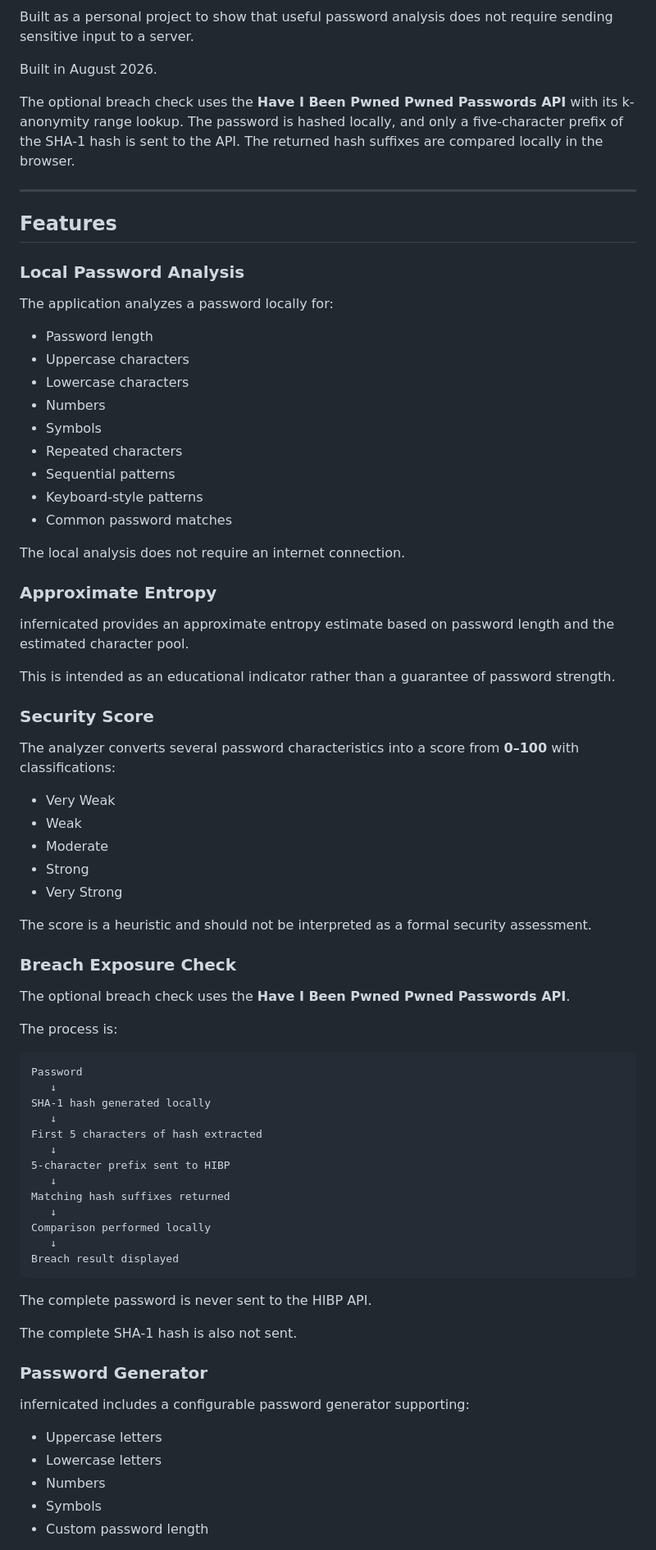
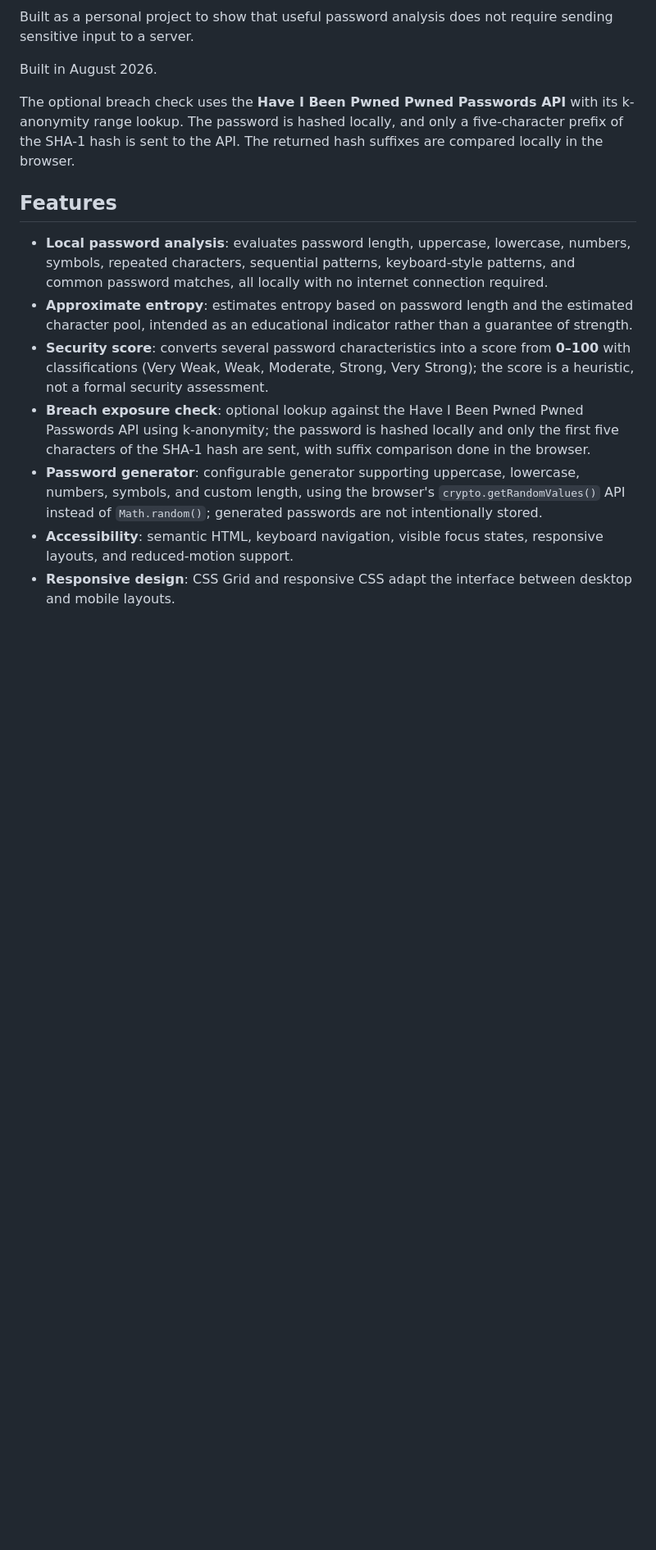
Before and after one commit to p3xz/Infernicated, a Markdown page: README.md, the part around one of its changes. Shown at 82% size. Drawn GitHub-style; blank space fills up the shorter version.

````diff
--- a/README.md
+++ b/README.md
@@ -12,77 +17,13 @@ Built in August 2026.
 
 The optional breach check uses the **Have I Been Pwned Pwned Passwords API** with its k-anonymity range lookup. The password is hashed locally, and only a five-character prefix of the SHA-1 hash is sent to the API. The returned hash suffixes are compared locally in the browser.
 
-***
-
 ## Features
 
-### Local Password Analysis
+- **Local password analysis**: evaluates password length, uppercase, lowercase, numbers, symbols, repeated characters, sequential patterns, keyboard-style patterns, and common password matches, all locally with no internet connection required.
+- **Approximate entropy**: estimates entropy based on password length and the estimated character pool, intended as an educational indicator rather than a guarantee of strength.
+- **Security score**: converts several password characteristics into a score from **0–100** with classifications (Very Weak, Weak, Moderate, Strong, Very Strong); the score is a heuristic, not a formal security assessment.
+- **Breach exposure check**: optional lookup against the Have I Been Pwned Pwned Passwords API using k-anonymity; the password is hashed locally and only the first five characters of the SHA-1 hash are sent, with suffix comparison done in the browser.
+- **Password generator**: configurable generator supporting uppercase, lowercase, numbers, symbols, and custom length, using the browser's `crypto.getRandomValues()` API instead of `Math.random()`; generated passwords are not intentionally stored.
+- **Accessibility**: semantic HTML, keyboard navigation, visible focus states, responsive layouts, and reduced-motion support.
+- **Responsive design**: CSS Grid and responsive CSS adapt the interface between desktop and mobile layouts.
 
-The application analyzes a password locally for:
-
-* Password length
-* Uppercase characters
-* Lowercase characters
-* Numbers
-* Symbols
-* Repeated characters
-* Sequential patterns
-* Keyboard-style patterns
-* Common password matches
-
-The local analysis does not require an internet connection.
-
-### Approximate Entropy
-
-infernicated provides an approximate entropy estimate based on password length and the estimated character pool.
-
-This is intended as an educational indicator rather than a guarantee of password strength.
-
-### Security Score
-
-The analyzer converts several password characteristics into a score from **0–100** with classifications:
-
-* Very Weak
-* Weak
-* Moderate
-* Strong
-* Very Strong
-
-The score is a heuristic and should not be interpreted as a formal security assessment.
-
-### Breach Exposure Check
-
-The optional breach check uses the **Have I Been Pwned Pwned Passwords API**.
-
-The process is:
-
-```text
-Password
-   ↓
-SHA-1 hash generated locally
-   ↓
-First 5 characters of hash extracted
-   ↓
-5-character prefix sent to HIBP
-   ↓
-Matching hash suffixes returned
-   ↓
-Comparison performed locally
-   ↓
-Breach result displayed
-```
-
-The complete password is never sent to the HIBP API.
-
-The complete SHA-1 hash is also not sent.
-
-### Password Generator
-
-infernicated includes a configurable password generator supporting:
-
-* Uppercase letters
-* Lowercase letters
-* Numbers
-* Symbols
-* Custom password length
-
````
Also changed, not shown: other parts of README.md (+92 -110 lines).
